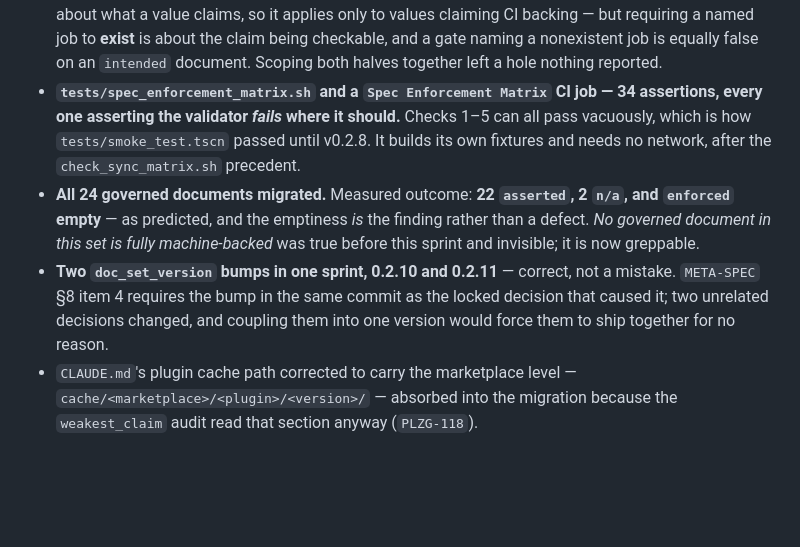
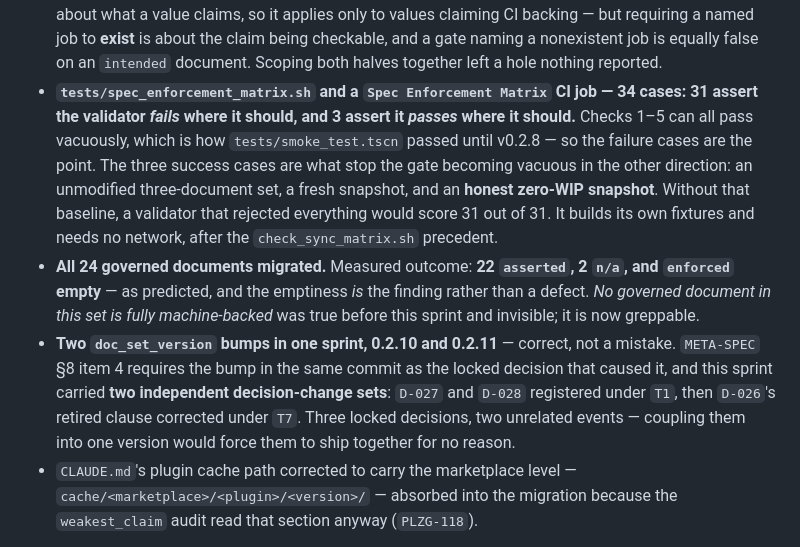
Before and after one commit to adamtasteslikegood/10110TasteslikegoodPlaza, a Markdown page: CHANGELOG.md, the part around the change. GitHub-like rendering; blank space fills up the shorter version.

Commit message:
fix: the matrix is not all failure cases, and three decisions changed (PLZG-138)
Both upheld from the independent review on PR #140, verified against the files
rather than the comments.

- "34 assertions, every one asserting the validator fails" was wrong. Counted:
  24 expect_fail + 1 expect_pass + 9 coord_expect (7 fail, 2 pass) = 31 failure
  and 3 success cases. The success cases are load-bearing in the other direction
  -- without a passing baseline a validator that rejected everything would score
  31 out of 31 -- so they are now named: unmodified set, fresh snapshot, honest
  zero-WIP snapshot.
- "two unrelated decisions changed" undercounted. Three LOCKED decisions moved:
  D-027 and D-028 registered under T1, D-026's retired clause corrected under T7
  (charter §5 line 309). What there were two of is decision-change *events*, which
  is what justifies two bumps rather than one. Phrased that way now.

Co-Authored-By: Claude Opus 5 (1M context) <noreply@anthropic.com>
Claude-Session: https://claude.ai/code/session_01Cjre15Gyyc75CiaBuXGX1n

```diff
--- a/CHANGELOG.md
+++ b/CHANGELOG.md
@@ -69,18 +69,25 @@ The Sprint 3 amendment, end to end. `D-027` and `D-028` are registered against
   being checkable, and a gate naming a nonexistent job is equally false on an
   `intended` document. Scoping both halves together left a hole nothing reported.
 - **`tests/spec_enforcement_matrix.sh` and a `Spec Enforcement Matrix` CI job — 34
-  assertions, every one asserting the validator *fails* where it should.** Checks
-  1–5 can all pass vacuously, which is how `tests/smoke_test.tscn` passed until
-  v0.2.8. It builds its own fixtures and needs no network, after the
-  `check_sync_matrix.sh` precedent.
+  cases: 31 assert the validator *fails* where it should, and 3 assert it *passes*
+  where it should.** Checks 1–5 can all pass vacuously, which is how
+  `tests/smoke_test.tscn` passed until v0.2.8 — so the failure cases are the point.
+  The three success cases are what stop the gate becoming vacuous in the other
+  direction: an unmodified three-document set, a fresh snapshot, and an **honest
+  zero-WIP snapshot**. Without that baseline, a validator that rejected everything
+  would score 31 out of 31. It builds its own fixtures and needs no network, after
+  the `check_sync_matrix.sh` precedent.
 - **All 24 governed documents migrated.** Measured outcome: **22 `asserted`, 2
   `n/a`, and `enforced` empty** — as predicted, and the emptiness *is* the finding
   rather than a defect. *No governed document in this set is fully machine-backed*
   was true before this sprint and invisible; it is now greppable.
 - **Two `doc_set_version` bumps in one sprint, 0.2.10 and 0.2.11** — correct, not a
   mistake. `META-SPEC` §8 item 4 requires the bump in the same commit as the locked
-  decision that caused it; two unrelated decisions changed, and coupling them into
-  one version would force them to ship together for no reason.
+  decision that caused it, and this sprint carried **two independent
+  decision-change sets**: `D-027` and `D-028` registered under `T1`, then `D-026`'s
+  retired clause corrected under `T7`. Three locked decisions, two unrelated
+  events — coupling them into one version would force them to ship together for no
+  reason.
 - `CLAUDE.md`'s plugin cache path corrected to carry the marketplace level —
   `cache/<marketplace>/<plugin>/<version>/` — absorbed into the migration because
   the `weakest_claim` audit read that section anyway (`PLZG-118`).
```
